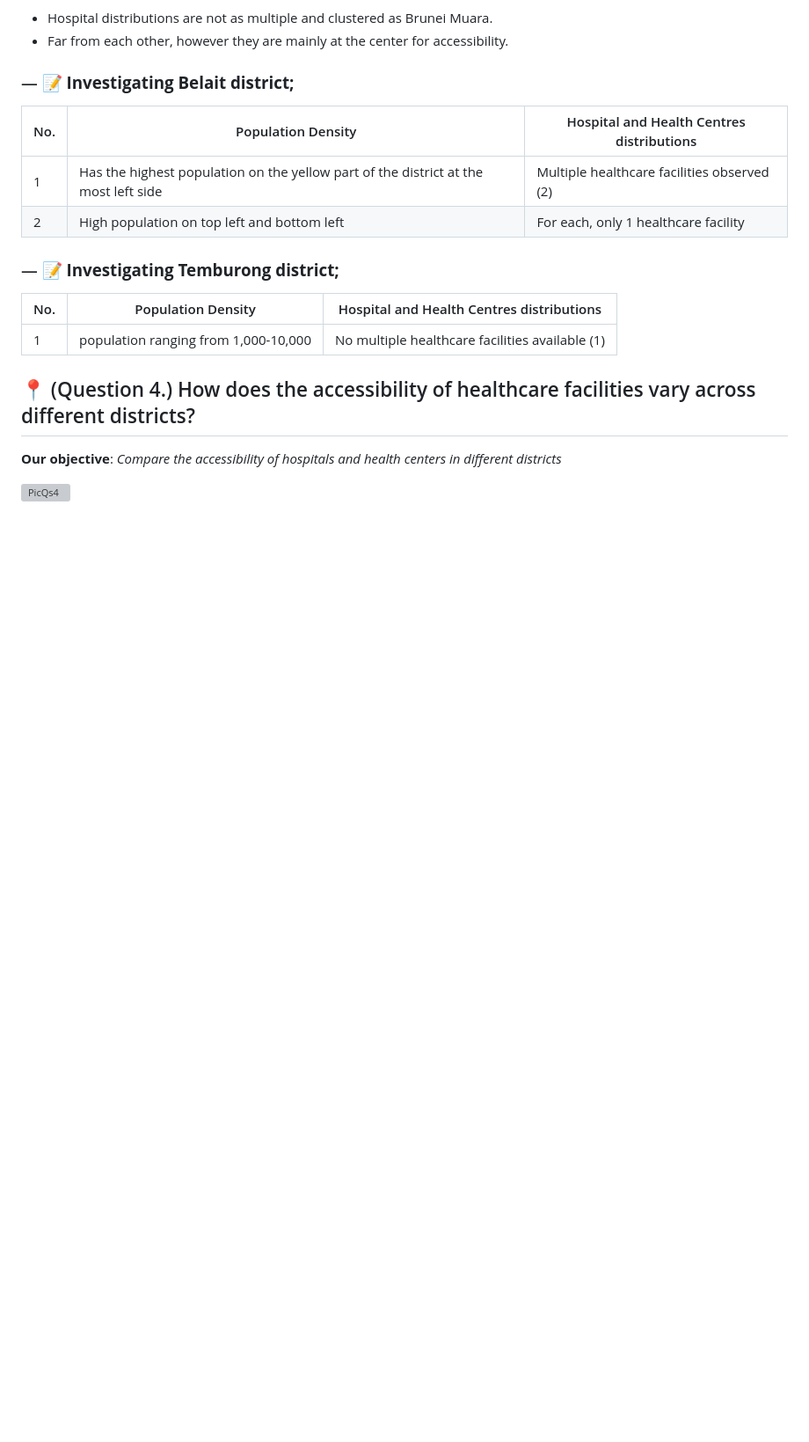
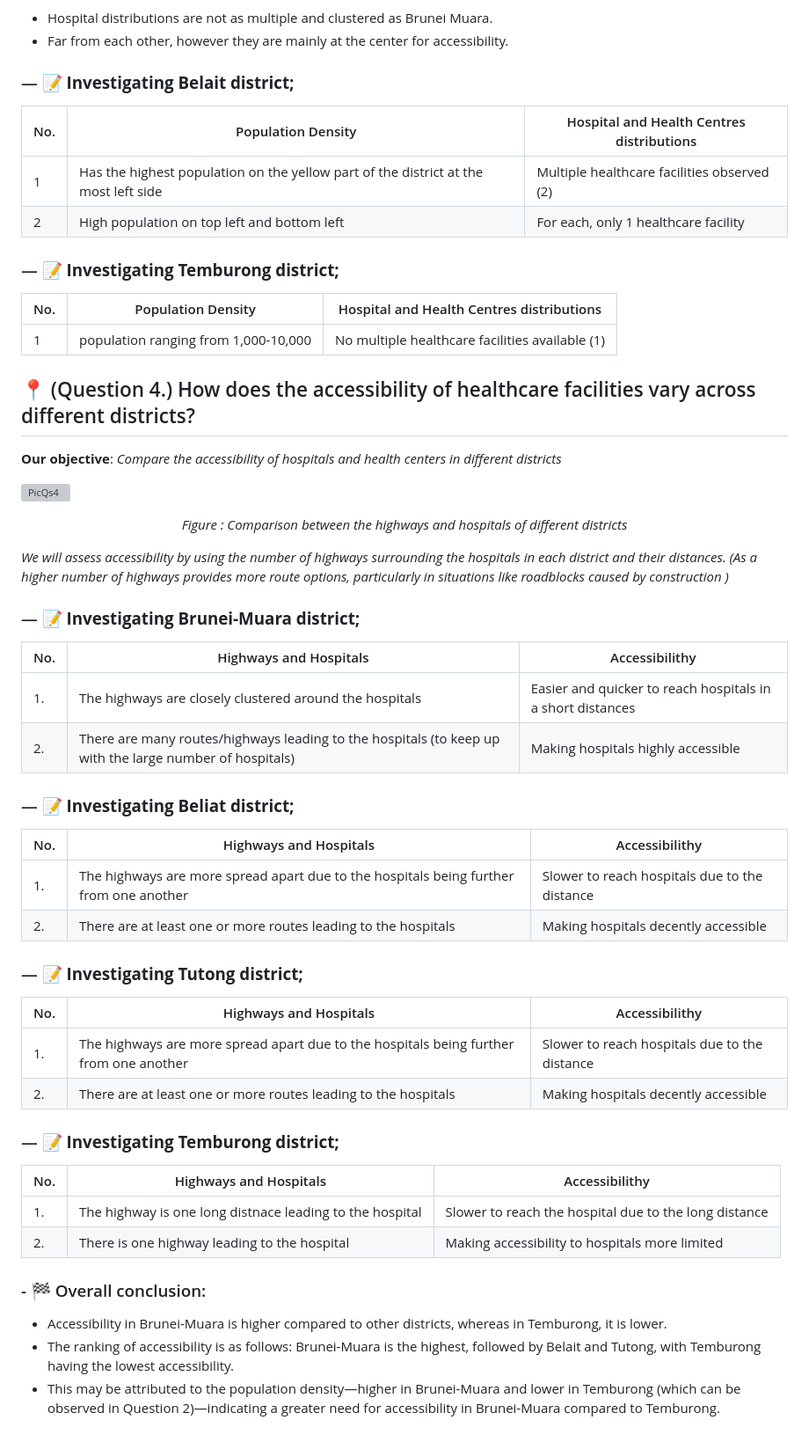
Before and after one commit to Bruneiverse/bruneimap, a Markdown page: Hospitals.md, the part around the change. Shown: that part at 88% size. Drawn GitHub-style; blank space fills up the shorter version; grey boxes are pictures that could not be loaded.

Commit message:
Update Hospitals.md
Q3 yee

```diff
--- a/Hospitals.md
+++ b/Hospitals.md
@@ -100,3 +100,41 @@ No. | Population Density | Hospital and Health Centres distributions
 **Our objective**: *Compare the accessibility of hospitals and health centers in different districts*
 
 ![PicQs4](https://github.com/user-attachments/assets/aed39a4c-7f25-4251-8f91-e1720d1e2875)
+<p align="center"><i>Figure : Comparison between the highways and hospitals of different districts </i></p>
+
+
+*We will assess accessibility by using the number of highways surrounding the hospitals in each district and their distances. (As a higher number of highways provides more route options, particularly in situations like roadblocks caused by construction )*
+
+### — 📝 **Investigating Brunei-Muara district;**
+
+No. | Highways and Hospitals | Accessibilithy
+-- | -- | --
+| 1. | The highways are closely clustered around the hospitals | Easier and quicker to reach hospitals in a short distances |
+| 2. | There are many routes/highways leading to the hospitals (to keep up with the large number of hospitals) | Making hospitals highly accessible |
+
+### — 📝 **Investigating Beliat district;**
+
+No. | Highways and Hospitals | Accessibilithy
+-- | -- | --
+| 1. | The highways are more spread apart due to the hospitals being further from one another | Slower to reach hospitals due to the distance |
+| 2. | There are at least one or more routes leading to the hospitals | Making hospitals decently accessible |
+
+### — 📝 **Investigating Tutong district;**
+
+No. | Highways and Hospitals | Accessibilithy
+-- | -- | --
+| 1. | The highways are more spread apart due to the hospitals being further from one another | Slower to reach hospitals due to the distance |
+| 2. | There are at least one or more routes leading to the hospitals | Making hospitals decently accessible |
+
+### — 📝 **Investigating Temburong district;**
+
+No. | Highways and Hospitals | Accessibilithy
+-- | -- | --
+| 1. | The highway is one long distnace leading to the hospital | Slower to reach the hospital due to the long distance |
+| 2. | There is one highway leading to the hospital | Making accessibility to hospitals more limited |
+
+
+### - 🏁 Overall conclusion:
+* Accessibility in Brunei-Muara is higher compared to other districts, whereas in Temburong, it is lower.
+* The ranking of accessibility is as follows: Brunei-Muara is the highest, followed by Belait and Tutong, with Temburong having the lowest accessibility.
+* This may be attributed to the population density—higher in Brunei-Muara and lower in Temburong (which can be observed in Question 2)—indicating a greater need for accessibility in Brunei-Muara compared to Temburong.
```
